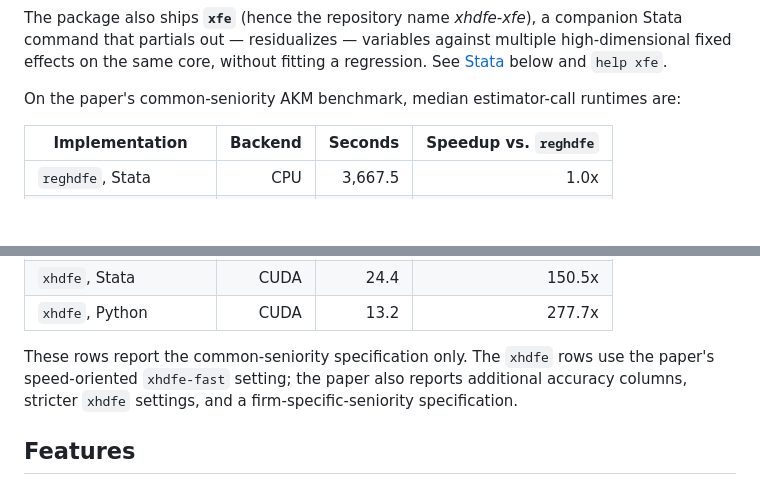
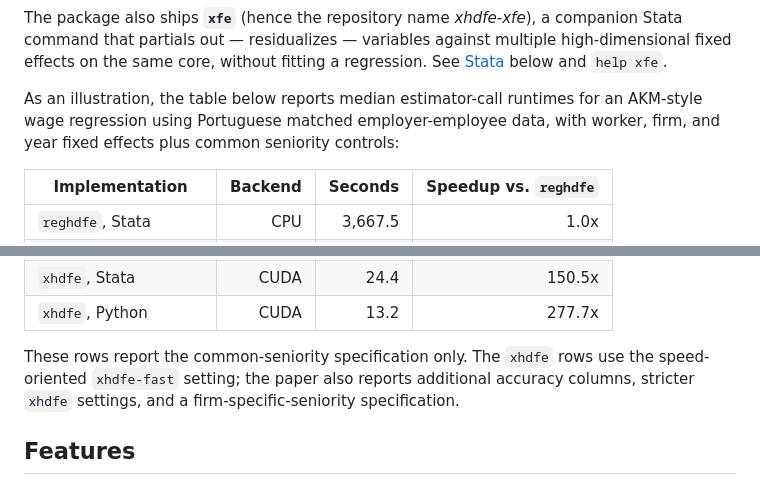
Before and after one commit to reisportela/xhdfe-xfe, a Markdown page: README.md, 2 parts joined by grey strips. GitHub-like rendering; blank space fills up the shorter version.

Commit message:
Clarify AKM benchmark description

```diff
--- a/README.md
+++ b/README.md
@@ -23,8 +23,9 @@ companion Stata command that partials out — residualizes — variables against
 multiple high-dimensional fixed effects on the same core, without fitting a
 regression. See [Stata](#stata) below and `help xfe`.
 
-On the paper's common-seniority AKM benchmark, median estimator-call runtimes
-are:
+As an illustration, the table below reports median estimator-call runtimes for
+an AKM-style wage regression using Portuguese matched employer-employee data,
+with worker, firm, and year fixed effects plus common seniority controls:
 
 | Implementation | Backend | Seconds | Speedup vs. `reghdfe` |
 | --- | ---: | ---: | ---: |
@@ -39,8 +40,8 @@ are:
 | `xhdfe`, Python | CUDA | 13.2 | 277.7x |
 
 These rows report the common-seniority specification only. The `xhdfe` rows use
-the paper's speed-oriented `xhdfe-fast` setting; the paper also reports
-additional accuracy columns, stricter `xhdfe` settings, and a
+the speed-oriented `xhdfe-fast` setting; the paper also reports additional
+accuracy columns, stricter `xhdfe` settings, and a
 firm-specific-seniority specification.
 
 ## Features
```
